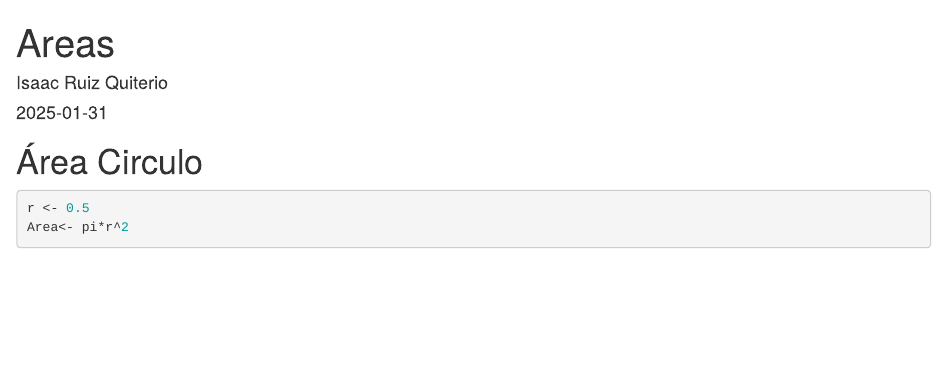
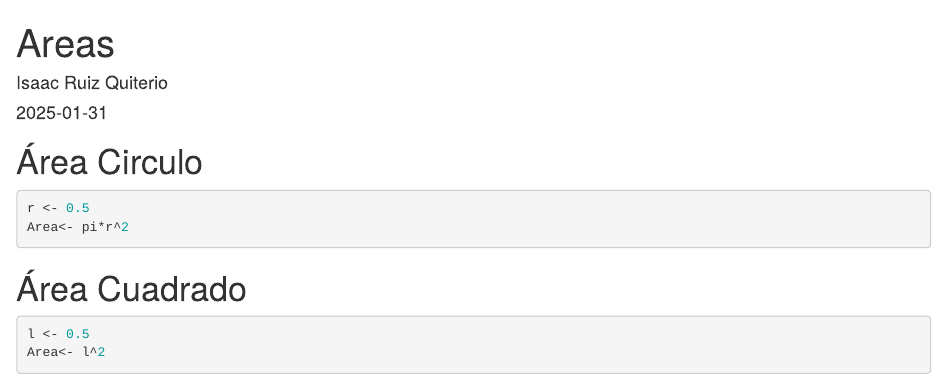
Before and after one commit to quiterio-TD/buck_repo, an R Markdown document (Areas.Rmd): the page in a window 1100 px wide, from its top. Rendered offline with R 4.5, knitr and Pandoc, with nearby package versions.

Commit message:
Puse area del cuadrado

````diff
--- a/Areas.Rmd
+++ b/Areas.Rmd
@@ -16,3 +16,11 @@ r <- 0.5
 Area<- pi*r^2
 
 ```
+
+# Área Cuadrado
+
+```{r}
+l <- 0.5
+Area<- l^2
+
+```
````
